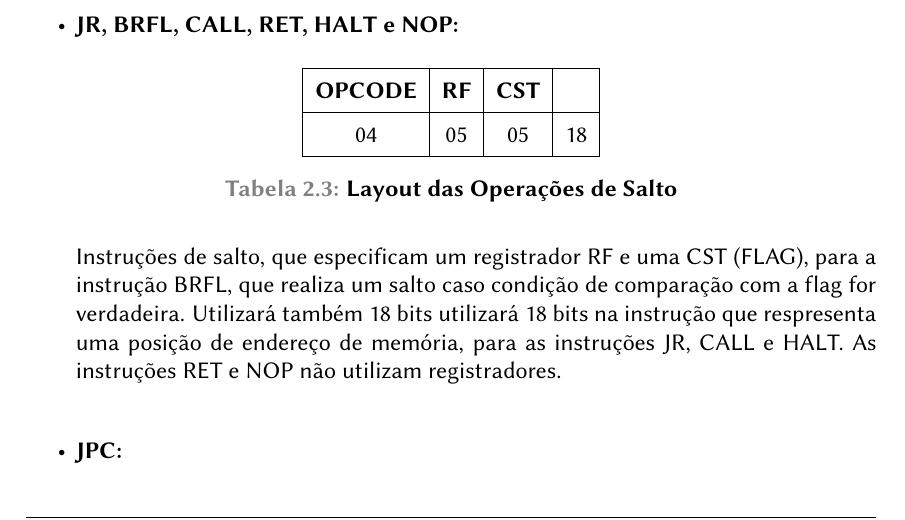
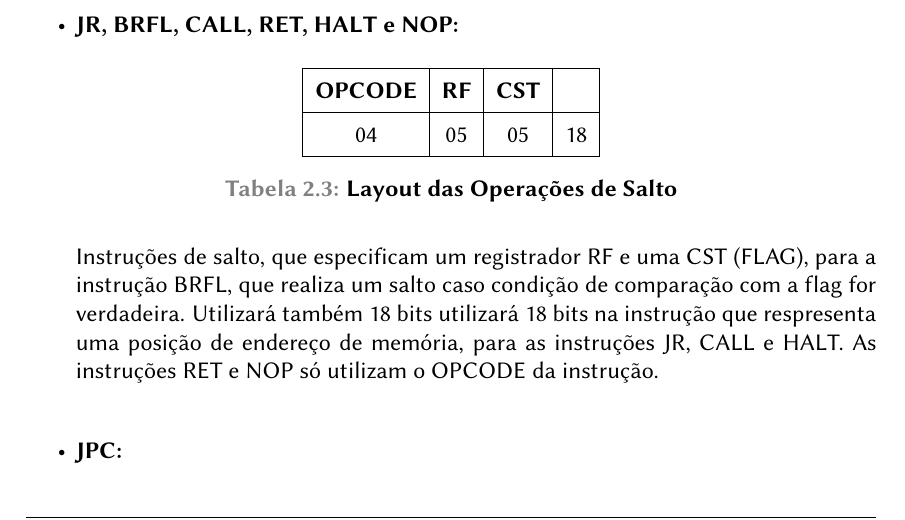
Before and after one commit to tec499-20142/t02-core-musa, a LaTeX document (doc/architecture/pt_br_architecture.tex): part of page 8 of 10, cut so that both start at the same text. Compiled offline with pdfLaTeX.

Commit message:
refatoring
descrição do datapath

```diff
--- a/doc/architecture/pt_br_architecture.tex
+++ b/doc/architecture/pt_br_architecture.tex
@@ -229,7 +229,7 @@ O presente documento é apresentado como segue:\\
   	\caption{Layout das Operações de Salto}
   \end{table}
 
-  Instruções de salto, que especificam um registrador RF e uma CST (FLAG), para a instrução BRFL, que realiza um salto caso condição de comparação com a flag for verdadeira. Utilizará também 18 bits  utilizará 18 bits na instrução que respresenta uma posição de endereço de memória, para as instruções JR, CALL e HALT. As instruções RET e NOP não utilizam registradores.\\
+  Instruções de salto, que especificam um registrador RF e uma CST (FLAG), para a instrução BRFL, que realiza um salto caso condição de comparação com a flag for verdadeira. Utilizará também 18 bits  utilizará 18 bits na instrução que respresenta uma posição de endereço de memória, para as instruções JR, CALL e HALT. As instruções RET e NOP só utilizam o OPCODE da instrução.\\
 
     \item \textbf{JPC:}
 
```
Also changed, not shown: doc/architecture/pt_br_architecture.pdf.
